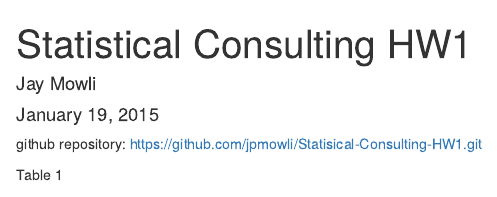
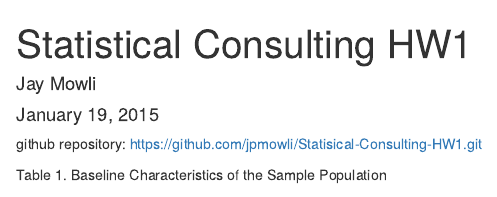
Before and after one commit to jpmowli/Statisical-Consulting-HW1, an R Markdown document (HW1_JPM_2015012019.Rmd): the page in a window 1100 px wide, from its top. Rendered offline with R 4.5, knitr and Pandoc, with nearby package versions; some code elsewhere in the file could not run offline.

Commit message:
Add info to Table title

````diff
--- a/HW1_JPM_2015012019.Rmd
+++ b/HW1_JPM_2015012019.Rmd
@@ -6,7 +6,7 @@ output: html_document
 ---
 github repository: https://github.com/jpmowli/Statisical-Consulting-HW1.git
 
-Table 1
+Table 1. Baseline Characteristics of the Sample Population
 ```{r, echo=FALSE}
 #read data in
 data1 <- read.csv("~/Statisical-Consulting-HW1/hw1data.csv")
````
Also changed, not shown: HW1_JPM_2015012019.html.
